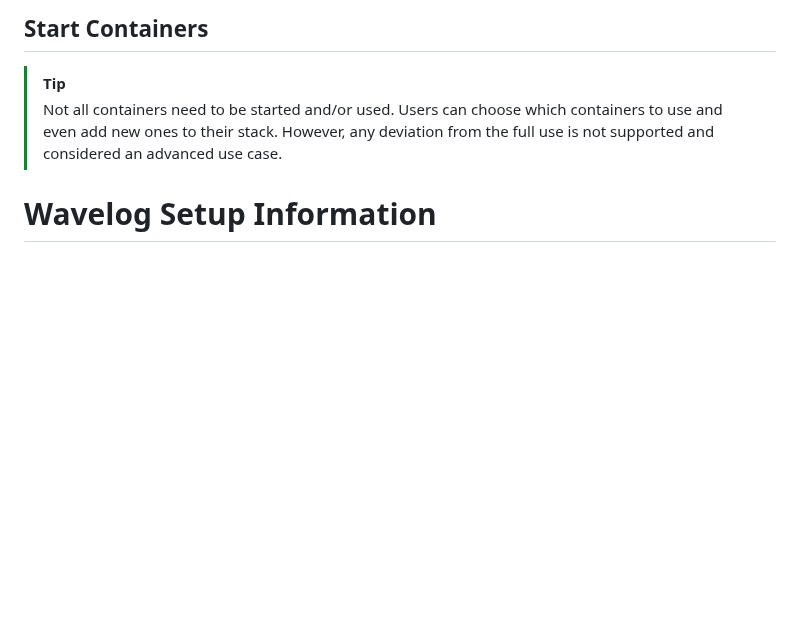
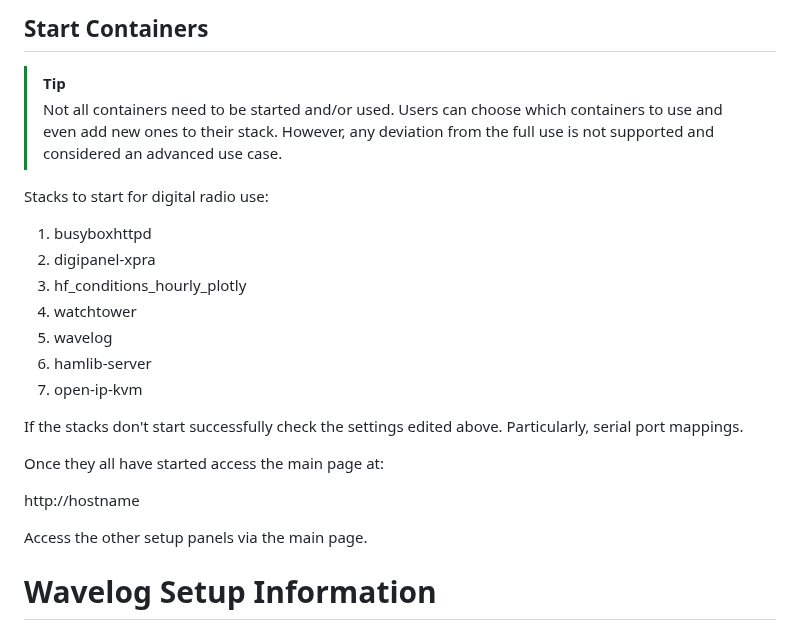
Before and after one commit to hamMUSings/BrowserShack, a Markdown page: Configuration.md, the part around the change. GitHub-like rendering; blank space fills up the shorter version.

```diff
--- a/Configuration.md
+++ b/Configuration.md
@@ -96,6 +96,24 @@ Once done hit Save in the action menu.
 > [!TIP]
 > Not all containers need to be started and/or used.  Users can choose which containers to use and even add new ones to their stack.  However, any deviation from the full use is not supported and considered an advanced use case.
 
+Stacks to start for digital radio use:
+
+1) busyboxhttpd
+2) digipanel-xpra
+3) hf_conditions_hourly_plotly
+4) watchtower
+5) wavelog
+6) hamlib-server
+7) open-ip-kvm
+
+If the stacks don't start successfully check the settings edited above. Particularly, serial port mappings.
+
+Once they all have started access the main page at:
+
+http://hostname
+
+Access the other setup panels via the main page.
+
 # Wavelog Setup Information
 
 When you launch Wavelog for the first time it will walk you through setting it up and creating a user.  The only specific settings for BrowserShack are:
```
